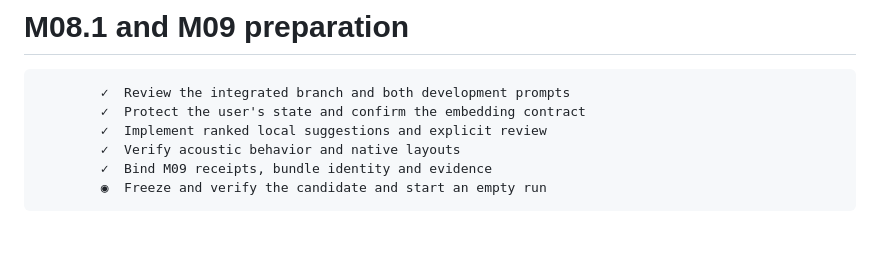
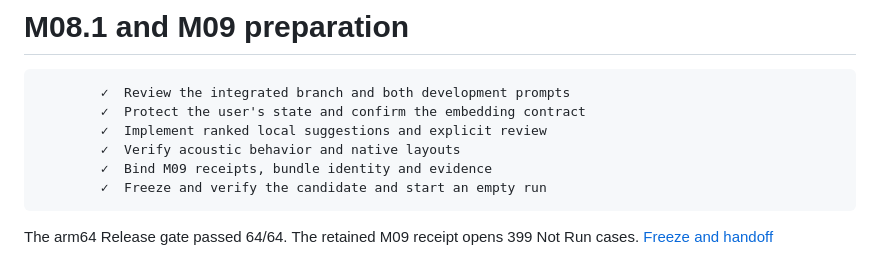
Before and after one commit to Tekie79/Sound-Plus, a Markdown page: docs/M08_1_CHECKLIST.md, the part around the change. Rendered like a GitHub page; blank space fills up the shorter version.

Commit message:
Record unchanged candidate gate and open the 399-case M09 run

````diff
--- a/docs/M08_1_CHECKLIST.md
+++ b/docs/M08_1_CHECKLIST.md
@@ -6,5 +6,7 @@
 		✓  Implement ranked local suggestions and explicit review
 		✓  Verify acoustic behavior and native layouts
 		✓  Bind M09 receipts, bundle identity and evidence
-		◉  Freeze and verify the candidate and start an empty run
+		✓  Freeze and verify the candidate and start an empty run
 ```
+
+The arm64 Release gate passed 64/64. The retained M09 receipt opens 399 Not Run cases. [Freeze and handoff](verification/m09-prep/REPORT.md)
````
Also changed, not shown: docs/verification/m08-1/compact.jpg, docs/verification/m08-1/desktop.jpg, 11 other files.
